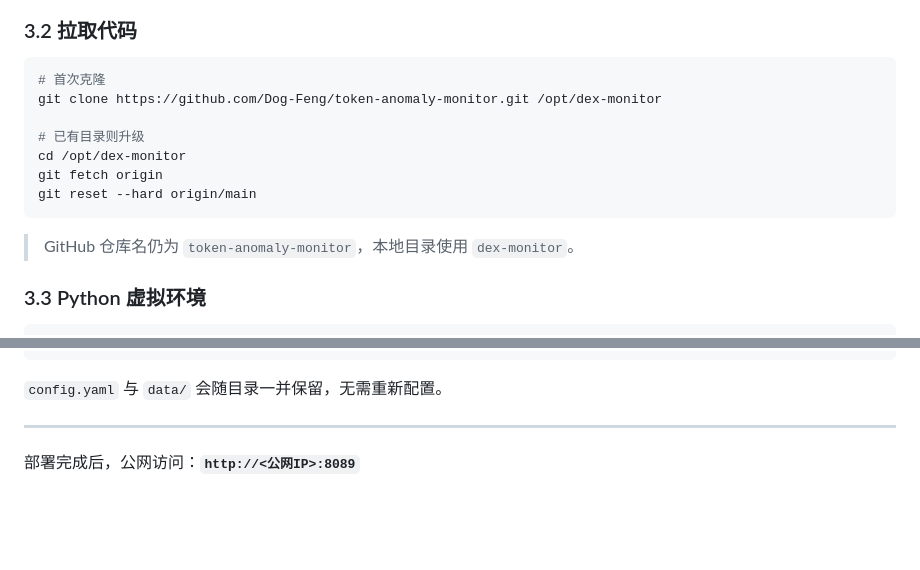
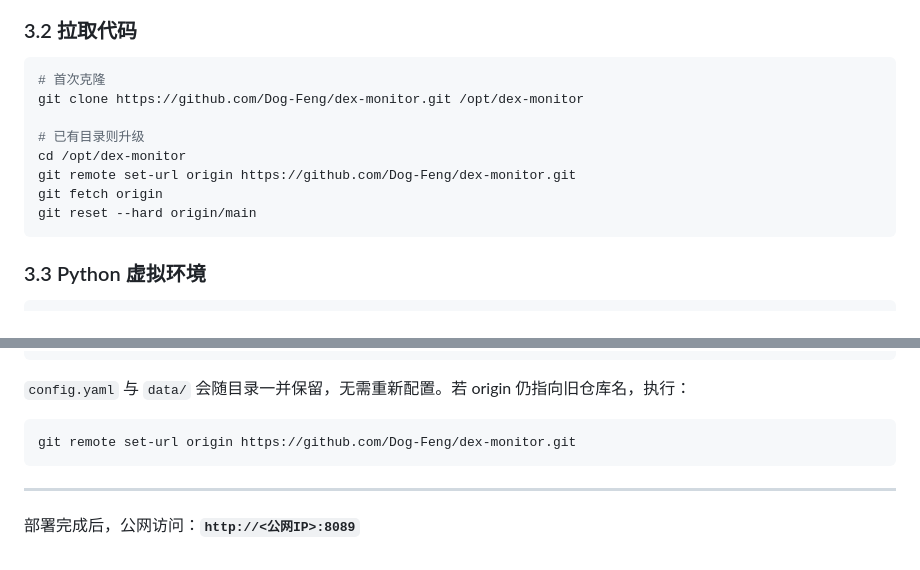
Before and after one commit to Dog-Feng/dex-monitor, a Markdown page: docs/DEPLOY.md, 2 parts joined by grey strips. Drawn GitHub-style; blank space fills up the shorter version.

````diff
--- a/docs/DEPLOY.md
+++ b/docs/DEPLOY.md
@@ -62,15 +62,14 @@ cd /opt/dex-monitor
 
 ```bash
 # 首次克隆
-git clone https://github.com/Dog-Feng/token-anomaly-monitor.git /opt/dex-monitor
+git clone https://github.com/Dog-Feng/dex-monitor.git /opt/dex-monitor
 
 # 已有目录则升级
 cd /opt/dex-monitor
+git remote set-url origin https://github.com/Dog-Feng/dex-monitor.git
 git fetch origin
 git reset --hard origin/main
 ```
-
-> GitHub 仓库名仍为 `token-anomaly-monitor`，本地目录使用 `dex-monitor`。
 
 ### 3.3 Python 虚拟环境
 
@@ -319,7 +318,11 @@ systemctl enable dex-monitor
 systemctl start dex-monitor
 ```
 
-`config.yaml` 与 `data/` 会随目录一并保留，无需重新配置。
+`config.yaml` 与 `data/` 会随目录一并保留，无需重新配置。若 origin 仍指向旧仓库名，执行：
+
+```bash
+git remote set-url origin https://github.com/Dog-Feng/dex-monitor.git
+```
 
 ---
 
````
Also changed, not shown: README.md (+1 -1 lines).
